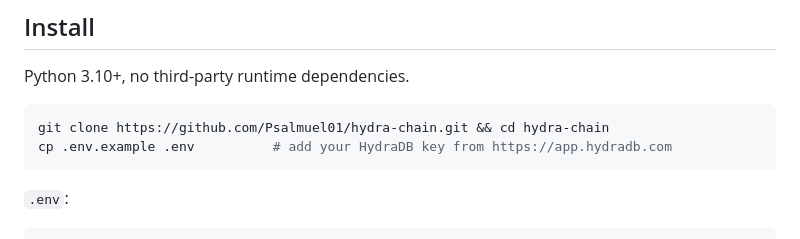
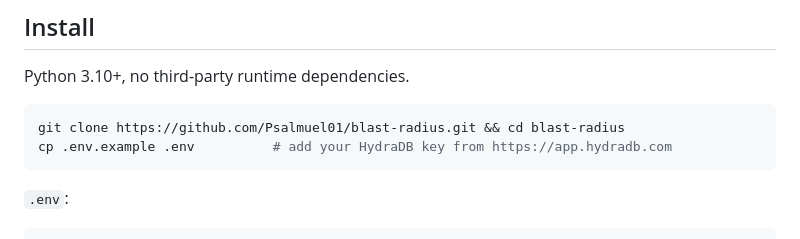
Before and after one commit to Psalmuel01/blast-radius, a Markdown page: README.md, the part around the change. Rendered like a GitHub page.

Commit message:
Update clone URL to the renamed repository

````diff
--- a/README.md
+++ b/README.md
@@ -147,7 +147,7 @@ the timestamps, and the human-readable advisory text queryable together.
 Python 3.10+, no third-party runtime dependencies.
 
 ```bash
-git clone https://github.com/Psalmuel01/hydra-chain.git && cd hydra-chain
+git clone https://github.com/Psalmuel01/blast-radius.git && cd blast-radius
 cp .env.example .env          # add your HydraDB key from https://app.hydradb.com
 ```
 
````
